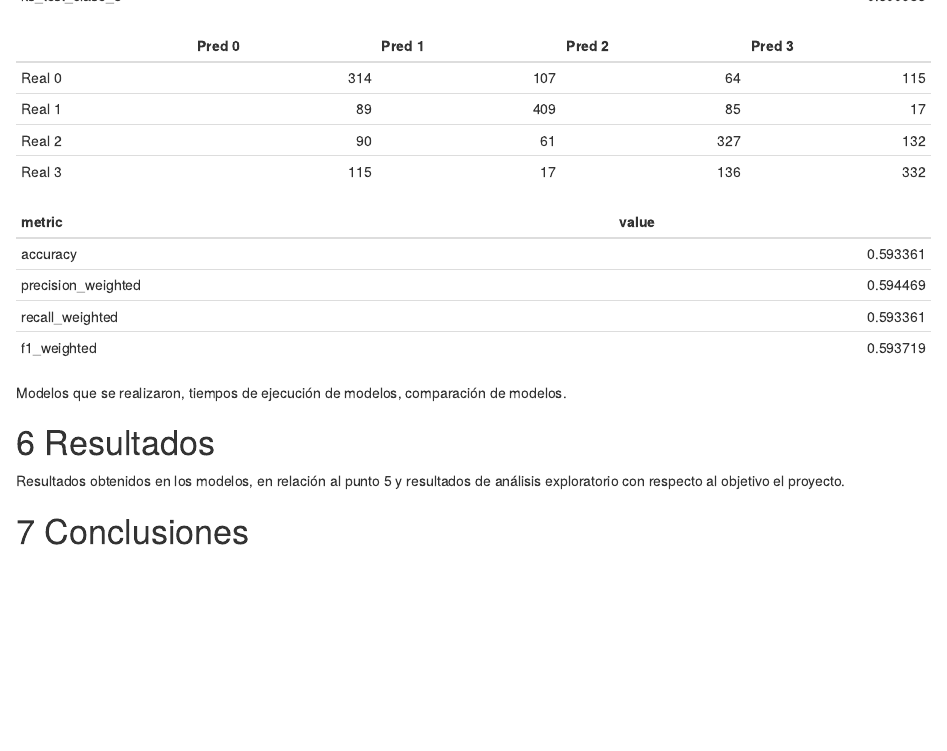
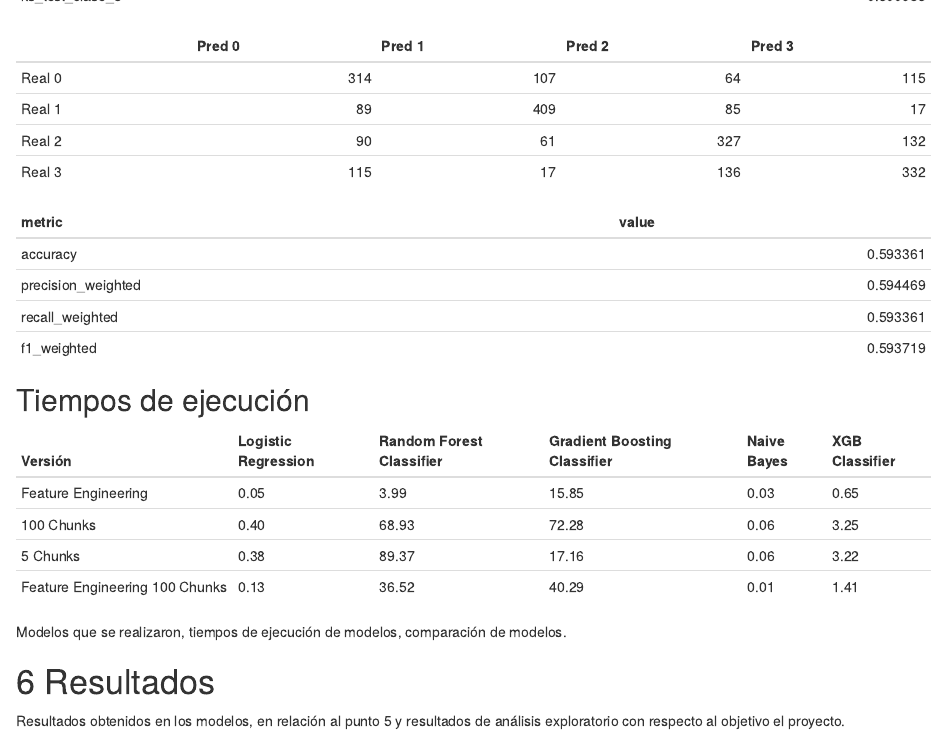
Before and after one commit to lgarayva/MCD_EKG, an R Markdown document (Resultados/Reporte_Escrito.Rmd): the page in a window 1100 px wide, from 11680 px down. Rendered offline with R 4.5, knitr and Pandoc, with nearby package versions; drawn as R Markdown's standard HTML page in place of the format the file asks for.

Commit message:
Agrego tiempos de ejecución #28

```diff
--- a/Resultados/Reporte_Escrito.Rmd
+++ b/Resultados/Reporte_Escrito.Rmd
@@ -1242,6 +1242,15 @@ Para la evaluación de modelos tomamos en consideración las métricas de *accur
 | recall_weighted    | 0.593361 |
 | f1_weighted        | 0.593719 |
 
+## Tiempos de ejecución
+
+| Versión                        | Logistic Regression | Random Forest Classifier | Gradient Boosting Classifier | Naive Bayes | XGB Classifier |
+|--------------------------------|---------------------|--------------------------|------------------------------|-------------|----------------|
+| Feature Engineering            | 0.05                | 3.99                     | 15.85                        | 0.03        | 0.65           |
+| 100 Chunks                     | 0.40                | 68.93                    | 72.28                        | 0.06        | 3.25           |
+| 5 Chunks                       | 0.38                | 89.37                    | 17.16                        | 0.06        | 3.22           |
+| Feature Engineering 100 Chunks | 0.13                | 36.52                    | 40.29                        | 0.01        | 1.41           |
+
 Modelos que se realizaron, tiempos de ejecución de modelos, comparación de modelos.
 
 # 6 Resultados
```
